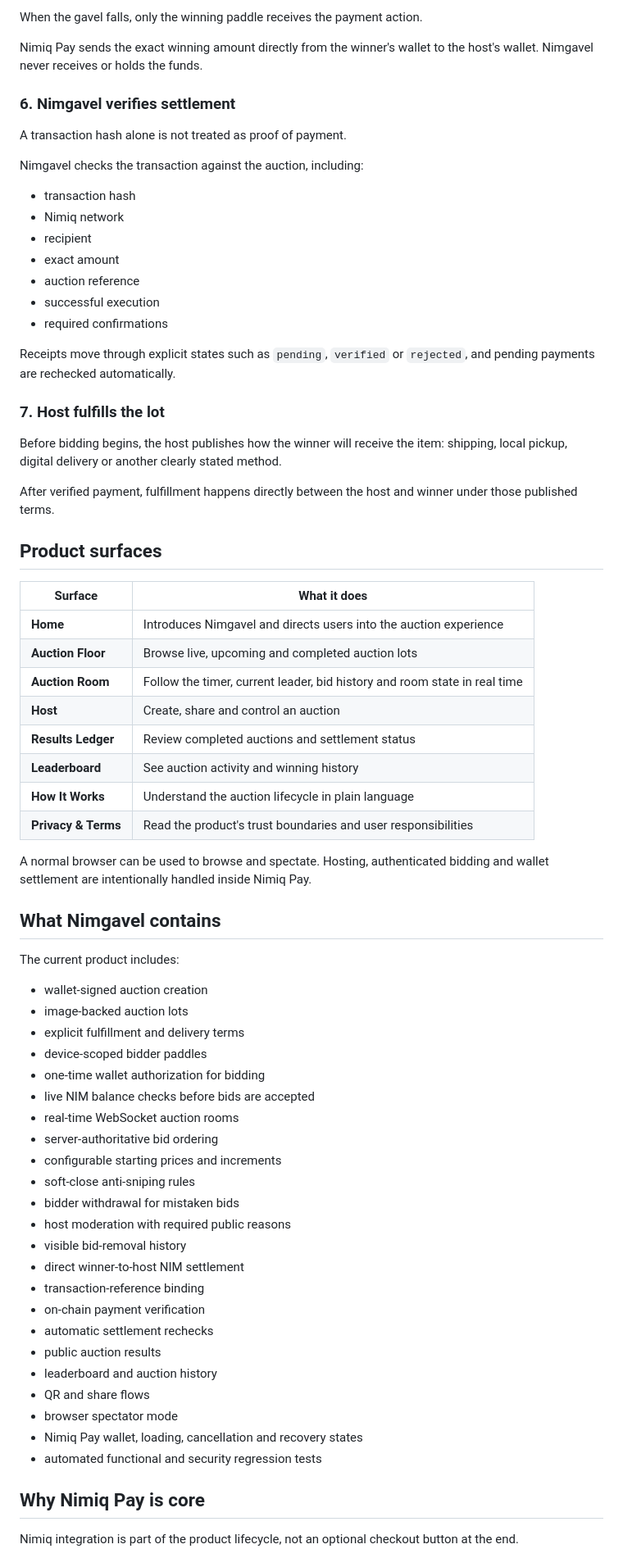
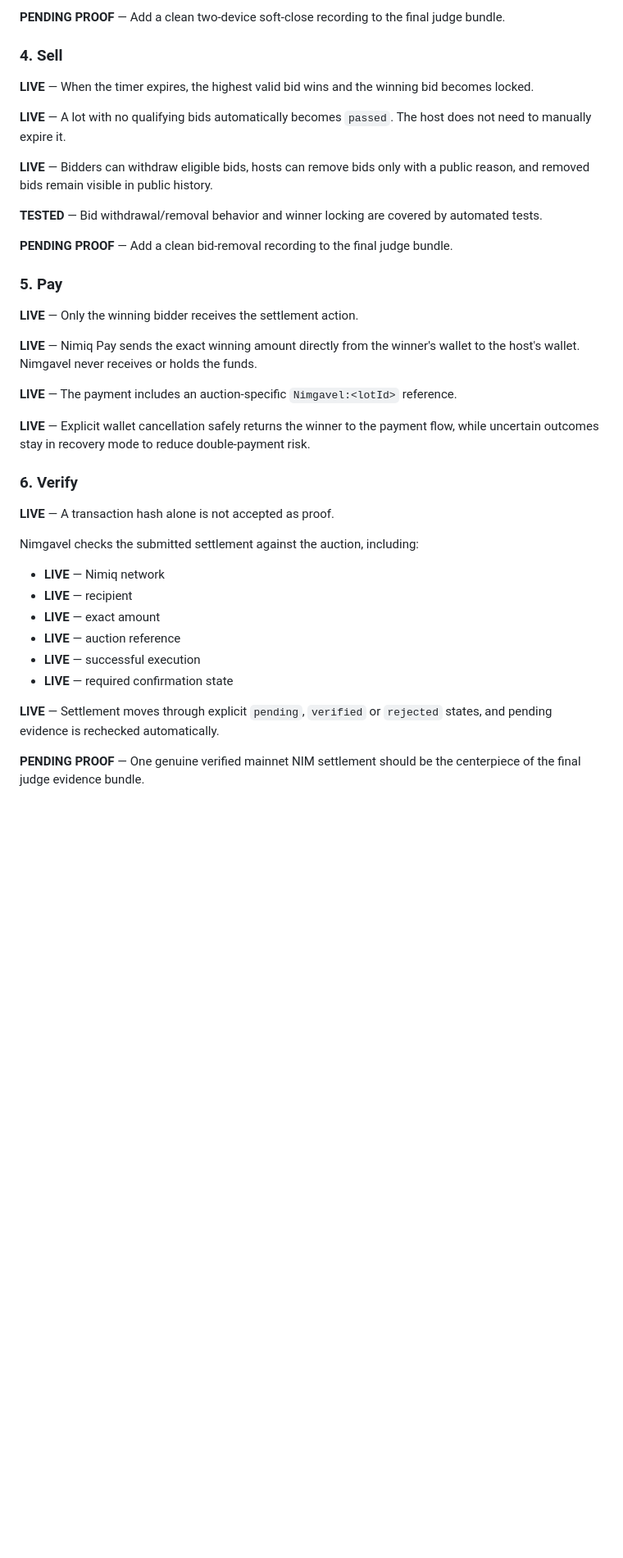
Before and after one commit to mystiquemide/nimgavel, a Markdown page: README.md, the part around one of its changes. Shown at 82% size. GitHub-like rendering; blank space fills up the shorter version.

Commit message:
reshape README for judges while retaining visual proof

```diff
--- a/README.md
+++ b/README.md
@@ -133,74 +137,42 @@ The auction closes only when bidding actually stops, giving other participants a
 
-When the gavel falls, only the winning paddle receives the payment action.
+**PENDING PROOF** — Add a clean two-device soft-close recording to the final judge bundle.
 
-Nimiq Pay sends the exact winning amount directly from the winner's wallet to the host's wallet. Nimgavel never receives or holds the funds.
+### 4. Sell
 
-### 6. Nimgavel verifies settlement
+**LIVE** — When the timer expires, the highest valid bid wins and the winning bid becomes locked.
 
-A transaction hash alone is not treated as proof of payment.
+**LIVE** — A lot with no qualifying bids automatically becomes `passed`. The host does not need to manually expire it.
 
-Nimgavel checks the transaction against the auction, including:
+**LIVE** — Bidders can withdraw eligible bids, hosts can remove bids only with a public reason, and removed bids remain visible in public history.
 
-- transaction hash
-- Nimiq network
-- recipient
-- exact amount
-- auction reference
-- successful execution
-- required confirmations
+**TESTED** — Bid withdrawal/removal behavior and winner locking are covered by automated tests.
 
-Receipts move through explicit states such as `pending`, `verified` or `rejected`, and pending payments are rechecked automatically.
+**PENDING PROOF** — Add a clean bid-removal recording to the final judge bundle.
 
-### 7. Host fulfills the lot
+### 5. Pay
 
-Before bidding begins, the host publishes how the winner will receive the item: shipping, local pickup, digital delivery or another clearly stated method.
+**LIVE** — Only the winning bidder receives the settlement action.
 
-After verified payment, fulfillment happens directly between the host and winner under those published terms.
+**LIVE** — Nimiq Pay sends the exact winning amount directly from the winner's wallet to the host's wallet. Nimgavel never receives or holds the funds.
 
-## Product surfaces
+**LIVE** — The payment includes an auction-specific `Nimgavel:<lotId>` reference.
 
-| Surface | What it does |
-| --- | --- |
-| **Home** | Introduces Nimgavel and directs users into the auction experience |
-| **Auction Floor** | Browse live, upcoming and completed auction lots |
-| **Auction Room** | Follow the timer, current leader, bid history and room state in real time |
-| **Host** | Create, share and control an auction |
-| **Results Ledger** | Review completed auctions and settlement status |
-| **Leaderboard** | See auction activity and winning history |
-| **How It Works** | Understand the auction lifecycle in plain language |
-| **Privacy & Terms** | Read the product's trust boundaries and user responsibilities |
+**LIVE** — Explicit wallet cancellation safely returns the winner to the payment flow, while uncertain outcomes stay in recovery mode to reduce double-payment risk.
 
-A normal browser can be used to browse and spectate. Hosting, authenticated bidding and wallet settlement are intentionally handled inside Nimiq Pay.
+### 6. Verify
 
-## What Nimgavel contains
+**LIVE** — A transaction hash alone is not accepted as proof.
 
-The current product includes:
+Nimgavel checks the submitted settlement against the auction, including:
 
-- wallet-signed auction creation
-- image-backed auction lots
-- explicit fulfillment and delivery terms
-- device-scoped bidder paddles
-- one-time wallet authorization for bidding
-- live NIM balance checks before bids are accepted
-- real-time WebSocket auction rooms
-- server-authoritative bid ordering
-- configurable starting prices and increments
-- soft-close anti-sniping rules
-- bidder withdrawal for mistaken bids
-- host moderation with required public reasons
-- visible bid-removal history
-- direct winner-to-host NIM settlement
-- transaction-reference binding
-- on-chain payment verification
-- automatic settlement rechecks
-- public auction results
-- leaderboard and auction history
-- QR and share flows
-- browser spectator mode
-- Nimiq Pay wallet, loading, cancellation and recovery states
-- automated functional and security regression tests
+- **LIVE** — Nimiq network
+- **LIVE** — recipient
+- **LIVE** — exact amount
+- **LIVE** — auction reference
+- **LIVE** — successful execution
+- **LIVE** — required confirmation state
 
-## Why Nimiq Pay is core
+**LIVE** — Settlement moves through explicit `pending`, `verified` or `rejected` states, and pending evidence is rechecked automatically.
 
-Nimiq integration is part of the product lifecycle, not an optional checkout button at the end.
+**PENDING PROOF** — One genuine verified mainnet NIM settlement should be the centerpiece of the final judge evidence bundle.
 
```
Also changed, not shown: other parts of README.md (+266 -285 lines).
